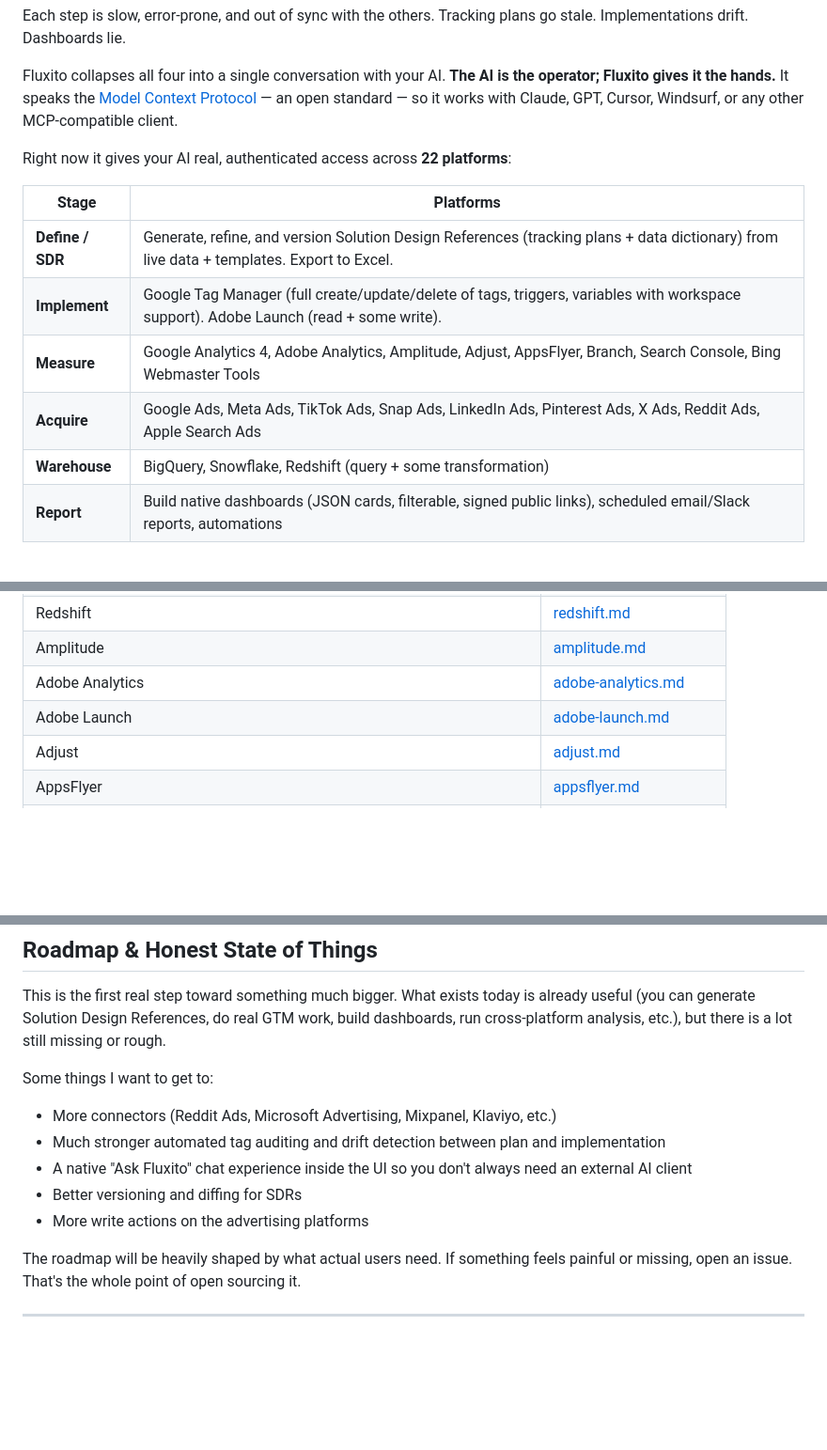
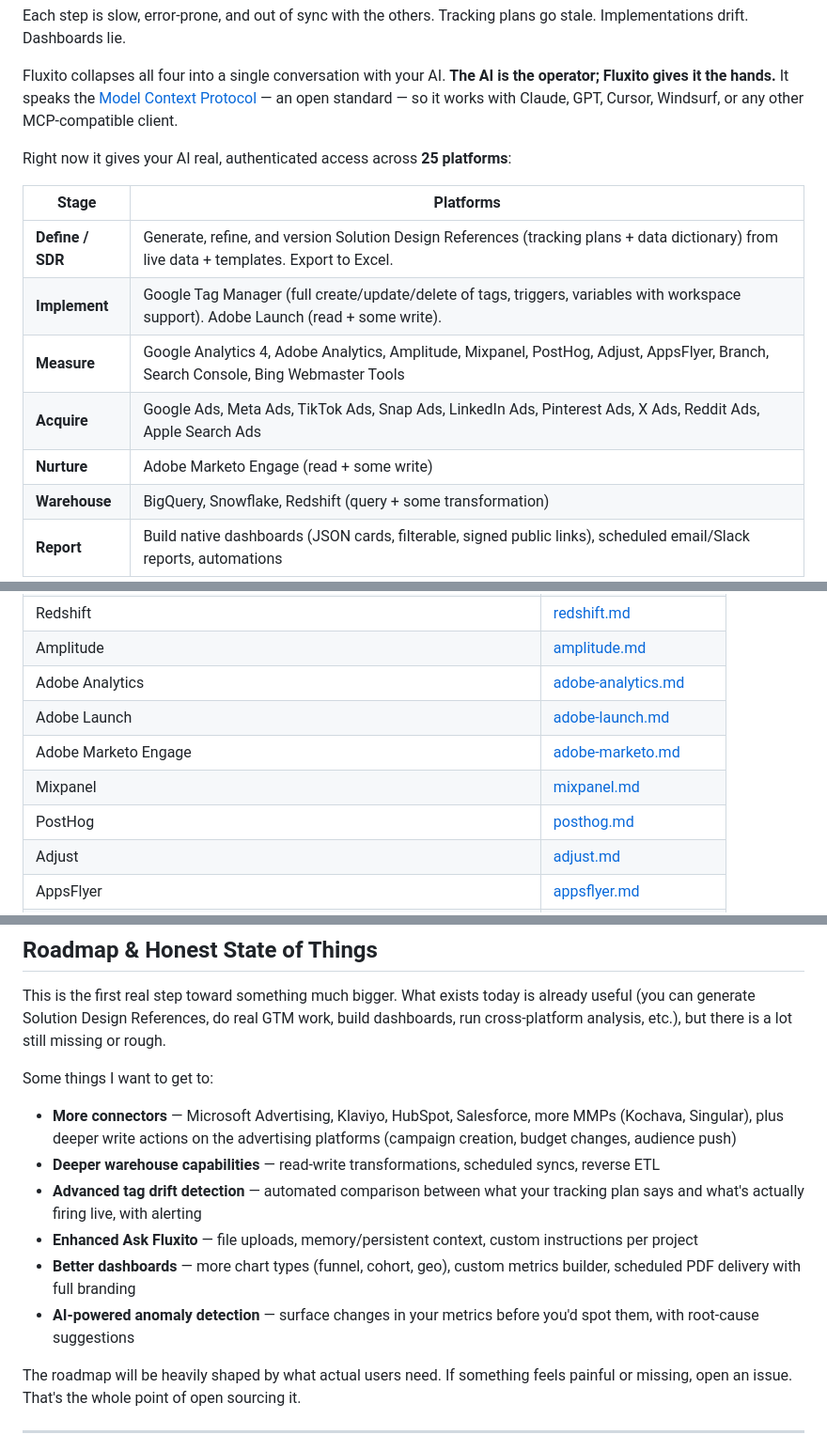
Before and after one commit to digitalXperiments/fluxito, a Markdown page: README.md, 3 parts joined by grey strips. Shown at 94% size. Drawn GitHub-style; blank space fills up the shorter version.

Commit message:
docs: sync README with codebase — new platforms, features, roadmap cleanup [skip release]

```diff
--- a/README.md
+++ b/README.md
@@ -28,14 +28,15 @@ Each step is slow, error-prone, and out of sync with the others. Tracking plans
 
 Fluxito collapses all four into a single conversation with your AI. **The AI is the operator; Fluxito gives it the hands.** It speaks the [Model Context Protocol](https://modelcontextprotocol.io) — an open standard — so it works with Claude, GPT, Cursor, Windsurf, or any other MCP-compatible client.
 
-Right now it gives your AI real, authenticated access across **22 platforms**:
+Right now it gives your AI real, authenticated access across **25 platforms**:
 
 | Stage | Platforms |
 |---|---|
 | **Define / SDR** | Generate, refine, and version Solution Design References (tracking plans + data dictionary) from live data + templates. Export to Excel. |
 | **Implement** | Google Tag Manager (full create/update/delete of tags, triggers, variables with workspace support). Adobe Launch (read + some write). |
-| **Measure** | Google Analytics 4, Adobe Analytics, Amplitude, Adjust, AppsFlyer, Branch, Search Console, Bing Webmaster Tools |
+| **Measure** | Google Analytics 4, Adobe Analytics, Amplitude, Mixpanel, PostHog, Adjust, AppsFlyer, Branch, Search Console, Bing Webmaster Tools |
 | **Acquire** | Google Ads, Meta Ads, TikTok Ads, Snap Ads, LinkedIn Ads, Pinterest Ads, X Ads, Reddit Ads, Apple Search Ads |
+| **Nurture** | Adobe Marketo Engage (read + some write) |
 | **Warehouse** | BigQuery, Snowflake, Redshift (query + some transformation) |
 | **Report** | Build native dashboards (JSON cards, filterable, signed public links), scheduled email/Slack reports, automations |
 
@@ -277,6 +284,9 @@ Each tutorial is a clear, marketer-friendly walkthrough for registering the OAut
 | Amplitude | [amplitude.md](docs/tutorials/amplitude.md) |
 | Adobe Analytics | [adobe-analytics.md](docs/tutorials/adobe-analytics.md) |
 | Adobe Launch | [adobe-launch.md](docs/tutorials/adobe-launch.md) |
+| Adobe Marketo Engage | [adobe-marketo.md](docs/tutorials/adobe-marketo.md) |
+| Mixpanel | [mixpanel.md](docs/tutorials/mixpanel.md) |
+| PostHog | [posthog.md](docs/tutorials/posthog.md) |
 | Adjust | [adjust.md](docs/tutorials/adjust.md) |
 | AppsFlyer | [appsflyer.md](docs/tutorials/appsflyer.md) |
 | Branch | [branch.md](docs/tutorials/branch.md) |
@@ -538,11 +548,12 @@ print(f.decrypt(b"...encrypted-bytes-from-db..."))
 This is the first real step toward something much bigger. What exists today is already useful (you can generate Solution Design References, do real GTM work, build dashboards, run cross-platform analysis, etc.), but there is a lot still missing or rough.
 
 Some things I want to get to:
-- More connectors (Reddit Ads, Microsoft Advertising, Mixpanel, Klaviyo, etc.)
-- Much stronger automated tag auditing and drift detection between plan and implementation
-- A native "Ask Fluxito" chat experience inside the UI so you don't always need an external AI client
-- Better versioning and diffing for SDRs
-- More write actions on the advertising platforms
+- **More connectors** — Microsoft Advertising, Klaviyo, HubSpot, Salesforce, more MMPs (Kochava, Singular), plus deeper write actions on the advertising platforms (campaign creation, budget changes, audience push)
+- **Deeper warehouse capabilities** — read-write transformations, scheduled syncs, reverse ETL
+- **Advanced tag drift detection** — automated comparison between what your tracking plan says and what's actually firing live, with alerting
+- **Enhanced Ask Fluxito** — file uploads, memory/persistent context, custom instructions per project
+- **Better dashboards** — more chart types (funnel, cohort, geo), custom metrics builder, scheduled PDF delivery with full branding
+- **AI-powered anomaly detection** — surface changes in your metrics before you'd spot them, with root-cause suggestions
 
 The roadmap will be heavily shaped by what actual users need. If something feels painful or missing, open an issue. That's the whole point of open sourcing it.
 
```
Also changed, not shown: other parts of README.md (+7 -1 lines).
